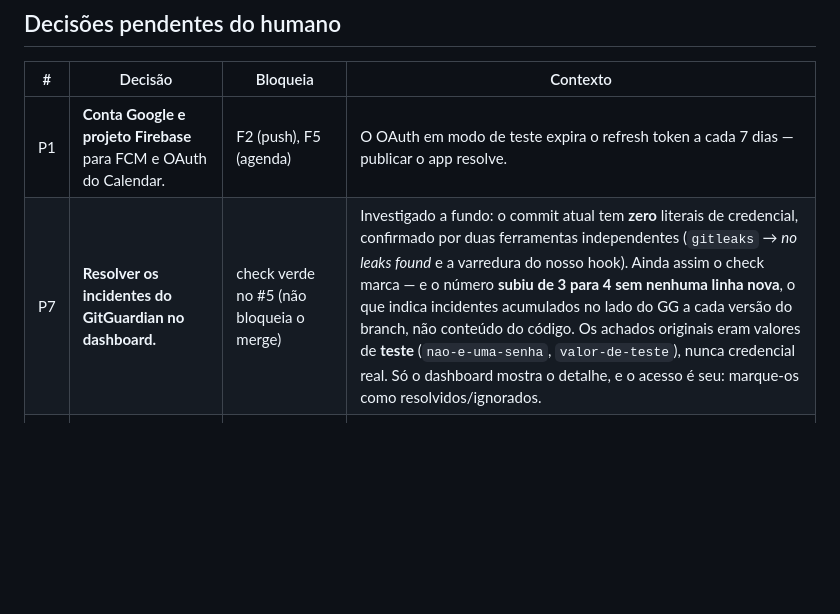
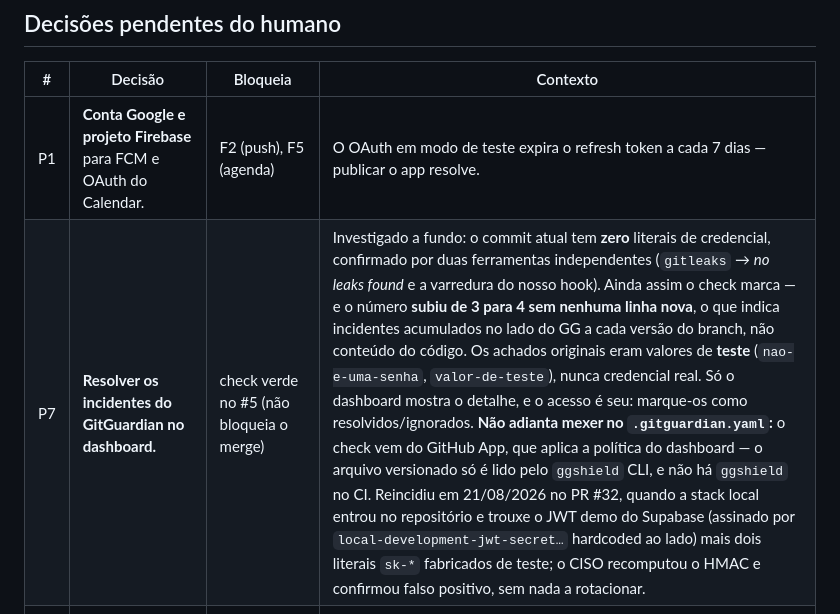
Before and after one commit to euclidesgc/ganza, a Markdown page: docs/decisions.md, the part around the change. Drawn GitHub-style; blank space fills up the shorter version.

Commit message:
docs: P7 registra que o .gitguardian.yaml nao vale para o check do App
O check "GitGuardian Security Checks" vem do GitHub App e aplica a politica do
dashboard; o arquivo versionado so e lido pelo ggshield CLI, que nao roda no
CI. Sem isso, a proxima reincidencia gasta a mesma investigacao de novo.

Co-Authored-By: Claude Opus 5 (1M context) <noreply@anthropic.com>
Claude-Session: https://claude.ai/code/session_01TBDC5FDiYfdBVFVMshJYuq

```diff
--- a/docs/decisions.md
+++ b/docs/decisions.md
@@ -44,7 +44,7 @@ das features vivem em [`docs/roadmap.md`](roadmap.md).
 | # | Decisão | Bloqueia | Contexto |
 |---|---|---|---|
 | P1 | **Conta Google e projeto Firebase** para FCM e OAuth do Calendar. | F2 (push), F5 (agenda) | O OAuth em modo de teste expira o refresh token a cada 7 dias — publicar o app resolve. |
-| P7 | **Resolver os incidentes do GitGuardian no dashboard.** | check verde no #5 (não bloqueia o merge) | Investigado a fundo: o commit atual tem **zero** literais de credencial, confirmado por duas ferramentas independentes (`gitleaks` → *no leaks found* e a varredura do nosso hook). Ainda assim o check marca — e o número **subiu de 3 para 4 sem nenhuma linha nova**, o que indica incidentes acumulados no lado do GG a cada versão do branch, não conteúdo do código. Os achados originais eram valores de **teste** (`nao-e-uma-senha`, `valor-de-teste`), nunca credencial real. Só o dashboard mostra o detalhe, e o acesso é seu: marque-os como resolvidos/ignorados. |
+| P7 | **Resolver os incidentes do GitGuardian no dashboard.** | check verde no #5 (não bloqueia o merge) | Investigado a fundo: o commit atual tem **zero** literais de credencial, confirmado por duas ferramentas independentes (`gitleaks` → *no leaks found* e a varredura do nosso hook). Ainda assim o check marca — e o número **subiu de 3 para 4 sem nenhuma linha nova**, o que indica incidentes acumulados no lado do GG a cada versão do branch, não conteúdo do código. Os achados originais eram valores de **teste** (`nao-e-uma-senha`, `valor-de-teste`), nunca credencial real. Só o dashboard mostra o detalhe, e o acesso é seu: marque-os como resolvidos/ignorados. **Não adianta mexer no `.gitguardian.yaml`:** o check vem do GitHub App, que aplica a política do dashboard — o arquivo versionado só é lido pelo `ggshield` CLI, e não há `ggshield` no CI. Reincidiu em 21/08/2026 no PR #32, quando a stack local entrou no repositório e trouxe o JWT demo do Supabase (assinado por `local-development-jwt-secret…` hardcoded ao lado) mais dois literais `sk-*` fabricados de teste; o CISO recomputou o HMAC e confirmou falso positivo, sem nada a rotacionar. |
 | P8 | **Role dedicado no Postgres para o backend** (`ganza_api`, permissão mínima), em vez de conectar como `postgres`. | nada hoje — o único uso da conexão `postgres` é o `select 1` do `health` | **A escrita da F0.9 não dispara isto**: a Edge Function de `transactions` grava com o **JWT do usuário** (role `authenticated`), pela RLS, e não pela conexão `postgres` (D10). O que dispara é a primeira escrita **sem usuário na frente** — job de `pg_cron`, ingestão do Pluggy, qualquer caminho que abra conexão própria em vez de repassar o JWT. É uma migration pequena; o adiamento é proporcional ao risco atual, não esquecimento. |
 | ~~P4~~ | ~~**SMTP** — só necessário para recuperação de senha.~~ **Revogada pela D26.** | ~~nada hoje~~ | ~~Resolvido para cadastro: `ENABLE_EMAIL_AUTOCONFIRM=true` e depois `DISABLE_SIGNUP=true`. A conta existe e a porta está fechada (`422 signup_disabled`, verificado). Perdeu a senha? Redefine pelo Studio.~~ O SMTP passou a bloquear: com cadastro aberto e confirmação de e-mail obrigatória, sem ele ninguém confirma conta nem recupera senha. Provedor decidido e pendência humana resolvida junto da Fase 1 da feature 002 — ver **D26**. |
 | P2 | **GitHub Pro (US$ 4/mês)?** Só ele libera proteção de branch e *required status checks* em repo privado. | nada hoje | O hook `pre-push` cobre o push direto. O que falta é a cancela que impede mergear com CI vermelha — hoje isso é disciplina. Alternativa sem custo: tornar o repo público. |
```
